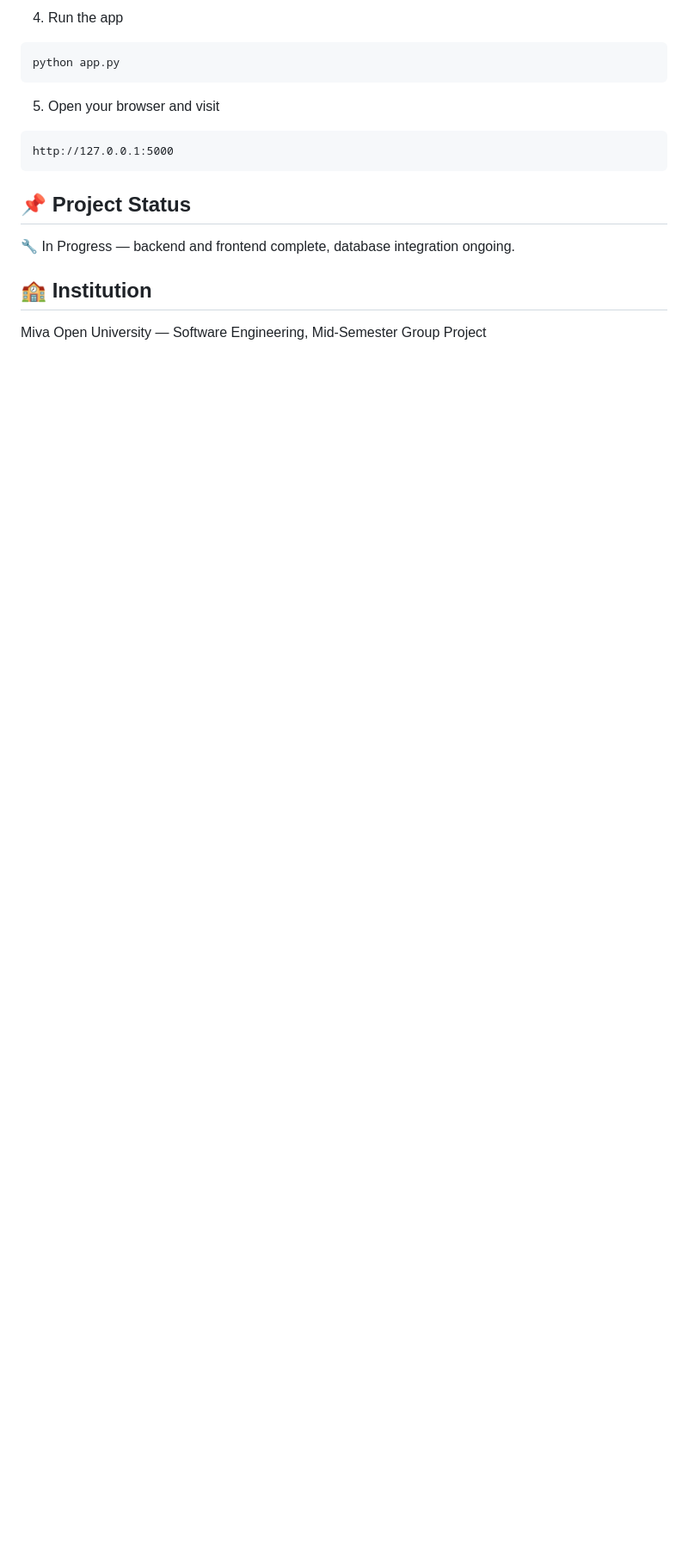
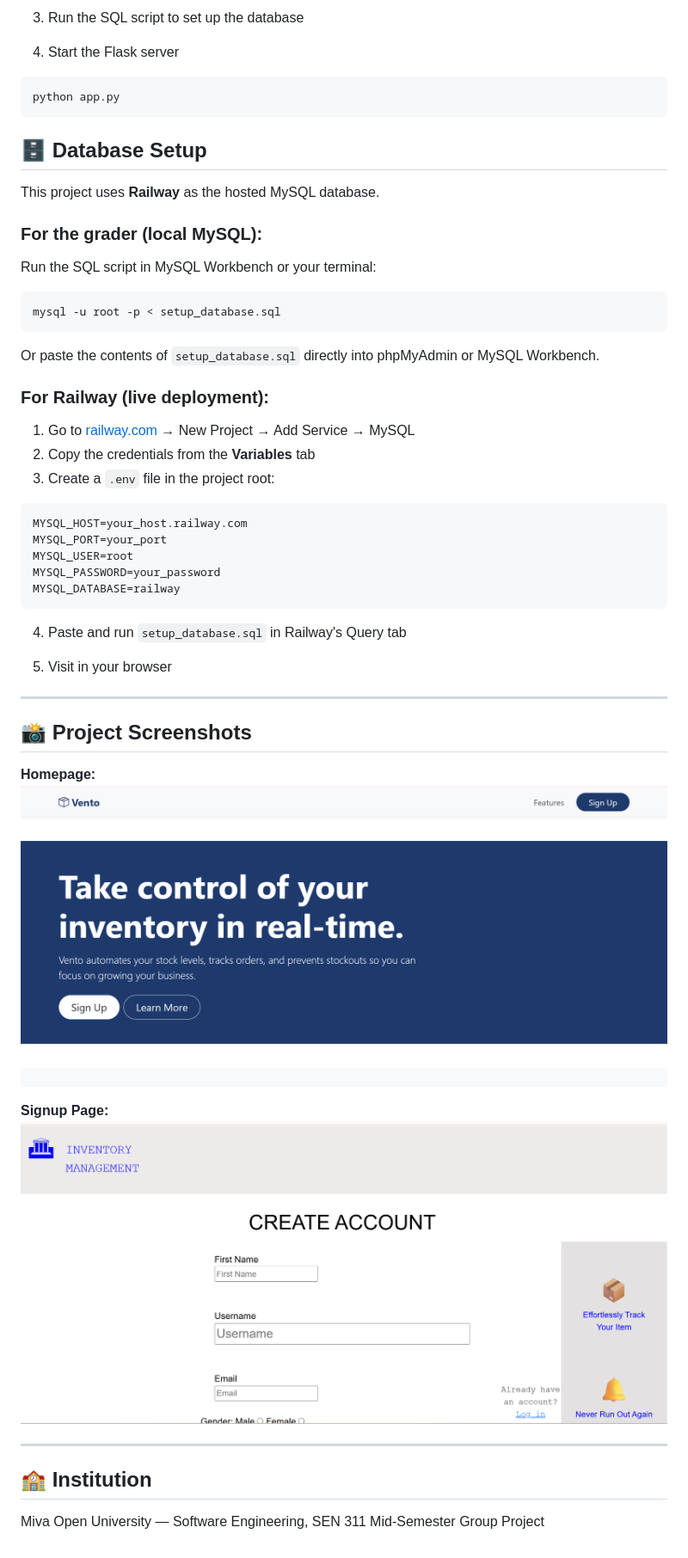
Before and after one commit to miva-mid-semester-group-H/Inventory-Management-Project, a Markdown page: README.md, the part around the change printed below. Shown: that part at 86% size. GitHub-like rendering; pictures changed too: assets/homepage_screenshot.png (added), assets/signup_screenshot.png (added); blank space fills up the shorter version.

````diff
--- a/README.md
+++ b/README.md
@@ -55,19 +86,57 @@ pip install flask
 ```
 
-4. Run the app
+3. Run the SQL script to set up the database
+
+4. Start the Flask server
 ```bash
 python app.py
 ```
 
-5. Open your browser and visit
-```
-http://127.0.0.1:5000
+
+## 🗄️ Database Setup
+
+This project uses **Railway** as the hosted MySQL database.
+
+### For the grader (local MySQL):
+
+Run the SQL script in MySQL Workbench or your terminal:
+```bash
+mysql -u root -p < setup_database.sql
 ```
 
-## 📌 Project Status
+Or paste the contents of `setup_database.sql` directly into phpMyAdmin or MySQL Workbench.
 
-🔧 In Progress — backend and frontend complete, database integration ongoing.
+### For Railway (live deployment):
+
+1. Go to [railway.com](https://railway.com) → New Project → Add Service → MySQL
+2. Copy the credentials from the **Variables** tab
+3. Create a `.env` file in the project root:
+```env
+MYSQL_HOST=your_host.railway.com
+MYSQL_PORT=your_port
+MYSQL_USER=root
+MYSQL_PASSWORD=your_password
+MYSQL_DATABASE=railway
+```
+
+4. Paste and run `setup_database.sql` in Railway's Query tab
+
+5. Visit in your browser
+
+
+
+---
+
+## 📸 Project Screenshots
+
+**Homepage:**
+![Homepage View](assets/homepage_screenshot.png)
+
+**Signup Page:**
+![Signup Page View](assets/signup_screenshot.png)
+
+---
 
 ## 🏫 Institution
 
-Miva Open University — Software Engineering, Mid-Semester Group Project
+Miva Open University — Software Engineering, SEN 311 Mid-Semester Group Project
````
Also changed, not shown: other parts of README.md (+60 -29 lines), assets/login_screenshot.png.png (added), 2 other files.
